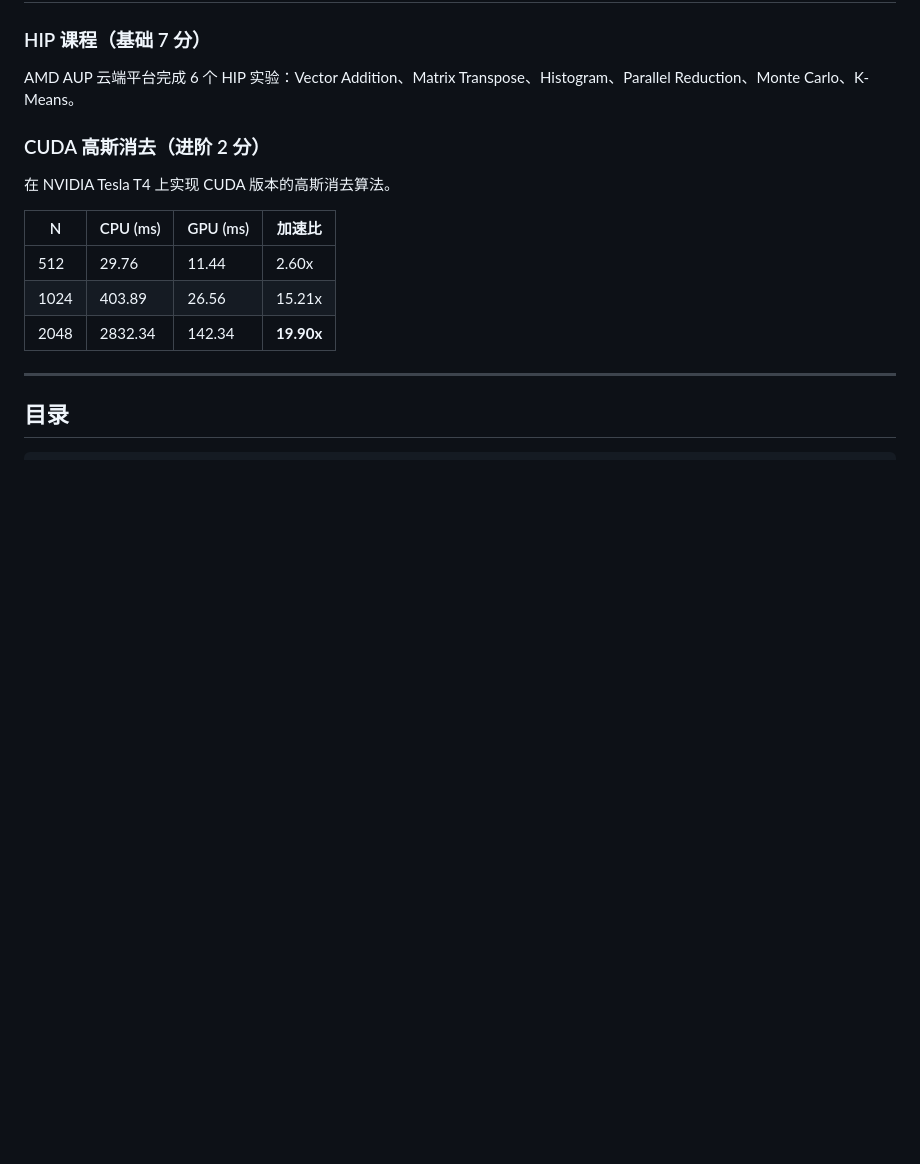
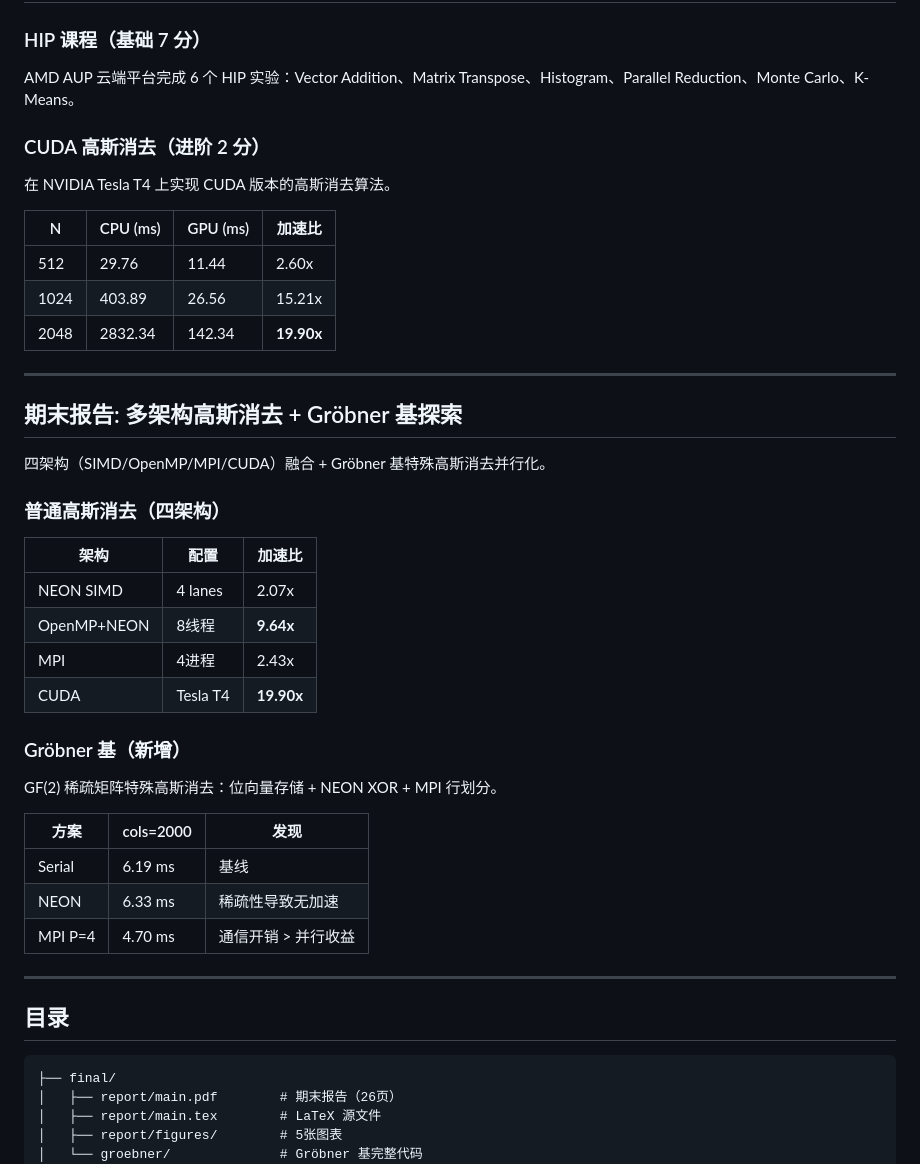
Before and after one commit to NKU025/Parallel-Gaussian-Elimination, a Markdown page: README.md, the part around the change. GitHub-like rendering; blank space fills up the shorter version.

Commit message:
更新 README: 添加期末报告

````diff
--- a/README.md
+++ b/README.md
@@ -82,9 +82,39 @@ AMD AUP 云端平台完成 6 个 HIP 实验：Vector Addition、Matrix Transpose
 
 ---
 
+## 期末报告: 多架构高斯消去 + Gröbner 基探索
+
+四架构（SIMD/OpenMP/MPI/CUDA）融合 + Gröbner 基特殊高斯消去并行化。
+
+### 普通高斯消去（四架构）
+
+| 架构 | 配置 | 加速比 |
+|------|------|--------|
+| NEON SIMD | 4 lanes | 2.07x |
+| OpenMP+NEON | 8线程 | **9.64x** |
+| MPI | 4进程 | 2.43x |
+| CUDA | Tesla T4 | **19.90x** |
+
+### Gröbner 基（新增）
+
+GF(2) 稀疏矩阵特殊高斯消去：位向量存储 + NEON XOR + MPI 行划分。
+
+| 方案 | cols=2000 | 发现 |
+|------|-----------|------|
+| Serial | 6.19 ms | 基线 |
+| NEON | 6.33 ms | 稀疏性导致无加速 |
+| MPI P=4 | 4.70 ms | 通信开销 > 并行收益 |
+
+---
+
 ## 目录
 
 ```
+├── final/
+│   ├── report/main.pdf        # 期末报告（26页）
+│   ├── report/main.tex        # LaTeX 源文件
+│   ├── report/figures/        # 5张图表
+│   └── groebner/              # Gröbner 基完整代码
 ├── lab2/
 │   ├── src/main.cc           # Lab2 SIMD NEON 代码
 │   ├── scripts/test.sh       # 测试脚本
````
